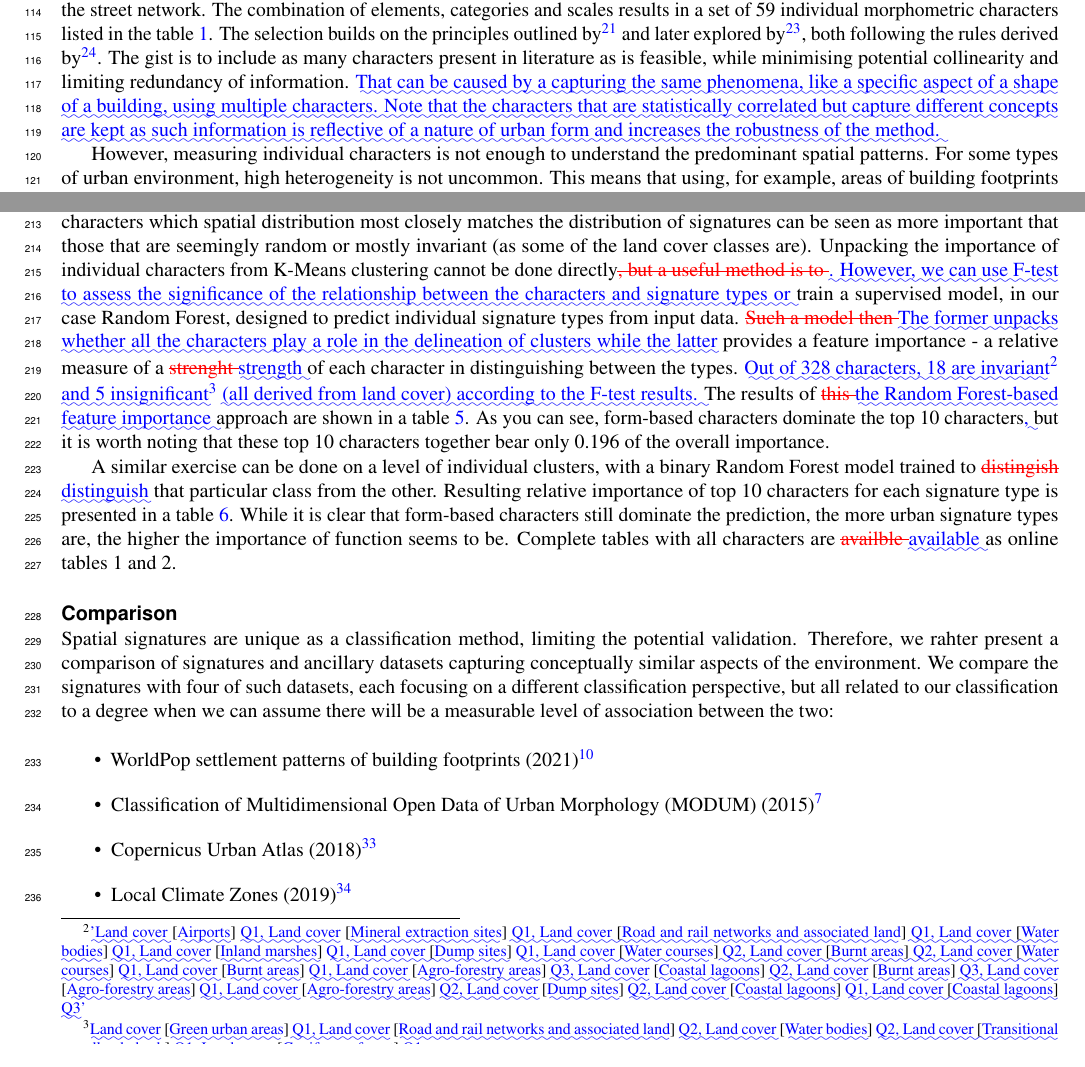
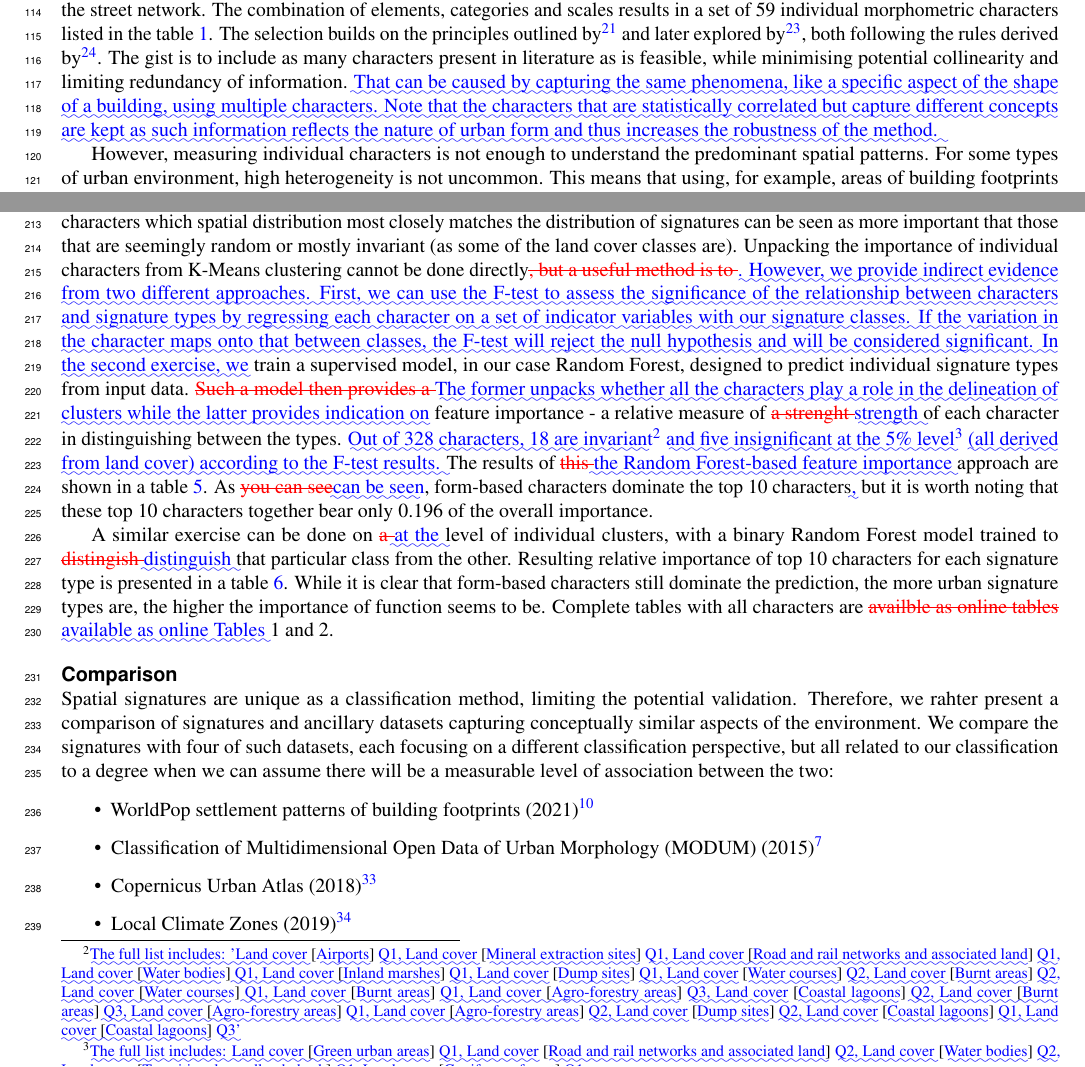
Before and after one commit to urbangrammarai/scientific_data, a LaTeX paper (v2_v3_diff.tex): two parts of pages 3 and 5 of 26, joined at a grey line, cut so that both start at the same text. Compiled offline with pdfLaTeX.

Commit message:
rebuild diff and pdf

```diff
--- a/v2_v3_diff.tex
+++ b/v2_v3_diff.tex
@@ -409,10 +409,10 @@ characters listed in the table \ref{tab:form}. The selection builds on the princ
 outlined by \cite{dibble2019origin} and later explored by \cite{fleischmann2021}, both
 following the rules derived by \cite{sneath1973numerical}. The gist is to include as
 many characters present in literature as is feasible, while minimising potential
-collinearity and limiting redundancy of information. \DIFaddbegin \DIFadd{That can be caused by a capturing the same
-phenomena, like a specific aspect of a shape of a building, using multiple characters. Note that
+collinearity and limiting redundancy of information. \DIFaddbegin \DIFadd{That can be caused by capturing the same
+phenomena, like a specific aspect of the shape of a building, using multiple characters. Note that
 the characters that are statistically correlated but capture different concepts are kept as such
-information is reflective of a nature of urban form and increases the robustness of the method.
+information reflects the nature of urban form and thus increases the robustness of the method.
 }\DIFaddend
 
 % Q: do we want to include some morphometric theory here? I'd say no since this is a
@@ -653,12 +653,12 @@ Those characters which spatial distribution most closely matches the distributio
 can be seen as more important that those that are seemingly random or mostly invariant (as some of the land cover classes are).
 Unpacking the importance of individual characters from K-Means clustering cannot be done directly\DIFdelbegin \DIFdel{, but
 a useful method is to }\DIFdelend \DIFaddbegin \DIFadd{. However,
-we can use F-test to assess the significance of the relationship between the characters and signature types or
+we provide indirect evidence from two different approaches. First, we can use the F-test to assess the significance of the relationship between characters and signature types by regressing each character on a set of indicator variables with our signature classes. If the variation in the character maps onto that between classes, the F-test will reject the null hypothesis and will be considered significant. In the second exercise, we
 }\DIFaddend train a supervised model, in our case Random Forest, designed to predict individual
-signature types from input data. \DIFdelbegin \DIFdel{Such a model then }\DIFdelend \DIFaddbegin \DIFadd{The former unpacks whether all the characters play a role
-in the delineation of clusters while the latter }\DIFaddend provides a feature importance - a relative measure of
-a \DIFdelbegin \DIFdel{strenght }\DIFdelend \DIFaddbegin \DIFadd{strength }\DIFaddend of each character in distinguishing between the types. \DIFaddbegin \DIFadd{Out of 328 characters,
-18 are invariant}\footnote{\DIFadd{'Land cover }[\DIFadd{Airports}] \DIFadd{Q1, Land cover }[\DIFadd{Mineral extraction
+signature types from input data. \DIFdelbegin \DIFdel{Such a model then provides a }\DIFdelend \DIFaddbegin \DIFadd{The former unpacks whether all the characters play a role
+in the delineation of clusters while the latter provides indication on }\DIFaddend feature importance - a relative measure of
+\DIFdelbegin \DIFdel{a strenght }\DIFdelend \DIFaddbegin \DIFadd{strength }\DIFaddend of each character in distinguishing between the types. \DIFaddbegin \DIFadd{Out of 328 characters,
+18 are invariant}\footnote{\DIFadd{The full list includes: 'Land cover }[\DIFadd{Airports}] \DIFadd{Q1, Land cover }[\DIFadd{Mineral extraction
 sites}] \DIFadd{Q1, Land cover }[\DIFadd{Road and rail networks and associated land}] \DIFadd{Q1, Land cover }[\DIFadd{Water
 bodies}] \DIFadd{Q1, Land cover }[\DIFadd{Inland marshes}] \DIFadd{Q1, Land cover }[\DIFadd{Dump sites}] \DIFadd{Q1, Land cover
 }[\DIFadd{Water courses}] \DIFadd{Q2, Land cover }[\DIFadd{Burnt areas}] \DIFadd{Q2, Land cover }[\DIFadd{Water courses}] \DIFadd{Q1, Land
@@ -666,18 +666,18 @@ cover }[\DIFadd{Burnt areas}] \DIFadd{Q1, Land cover }[\DIFadd{Agro-forestry are
 lagoons}] \DIFadd{Q2, Land cover }[\DIFadd{Burnt areas}] \DIFadd{Q3, Land cover }[\DIFadd{Agro-forestry areas}] \DIFadd{Q1, Land
 cover }[\DIFadd{Agro-forestry areas}] \DIFadd{Q2, Land cover }[\DIFadd{Dump sites}] \DIFadd{Q2, Land cover }[\DIFadd{Coastal lagoons}]
 \DIFadd{Q1, Land cover }[\DIFadd{Coastal lagoons}] \DIFadd{Q3'}}
-\DIFadd{and 5 insignificant}\footnote{\DIFadd{Land cover }[\DIFadd{Green urban areas}] \DIFadd{Q1, Land cover }[\DIFadd{Road and rail networks and associated land}] \DIFadd{Q2,
+\DIFadd{and five insignificant at the 5\% level}\footnote{\DIFadd{The full list includes: Land cover }[\DIFadd{Green urban areas}] \DIFadd{Q1, Land cover }[\DIFadd{Road and rail networks and associated land}] \DIFadd{Q2,
 Land cover }[\DIFadd{Water bodies}] \DIFadd{Q2, Land cover }[\DIFadd{Transitional woodland-shrub}] \DIFadd{Q1, Land cover }[\DIFadd{Coniferous forest}] \DIFadd{Q1}}
 \DIFadd{(all derived from land cover) according to the F-test results. }\DIFaddend The results of
 \DIFdelbegin \DIFdel{this }\DIFdelend \DIFaddbegin \DIFadd{the Random Forest-based feature importance }\DIFaddend approach are shown in
-a table \ref{tab:imp}. As you can see, form-based characters dominate the top 10 characters\DIFaddbegin \DIFadd{, }\DIFaddend but it is worth
+a table \ref{tab:imp}. As \DIFdelbegin \DIFdel{you can see}\DIFdelend \DIFaddbegin \DIFadd{can be seen}\DIFaddend , form-based characters dominate the top 10 characters\DIFaddbegin \DIFadd{, }\DIFaddend but it is worth
 noting that these top 10 characters together bear only 0.196 of the overall importance.
 
-A similar exercise can be done on a level of individual clusters, with a binary Random Forest model trained
+A similar exercise can be done on \DIFdelbegin \DIFdel{a }\DIFdelend \DIFaddbegin \DIFadd{at the }\DIFaddend level of individual clusters, with a binary Random Forest model trained
 to \DIFdelbegin \DIFdel{distingish }\DIFdelend \DIFaddbegin \DIFadd{distinguish }\DIFaddend that particular class from the other. Resulting relative importance of top 10 characters for each signature type
 is presented in a table \ref{tab:imp_cls}. While it is clear that form-based characters still dominate the prediction,
 the more urban signature types are, the higher the importance of function seems to be. Complete tables
-with all characters are \DIFdelbegin \DIFdel{availble }\DIFdelend \DIFaddbegin \DIFadd{available }\DIFaddend as online tables 1 and 2.
+with all characters are \DIFdelbegin \DIFdel{availble as online tables }\DIFdelend \DIFaddbegin \DIFadd{available as online Tables }\DIFaddend 1 and 2.
 
 \subsection*{Comparison}
 
```
Also changed, not shown: v2_v3_diff.tex (4 more changed lines).
